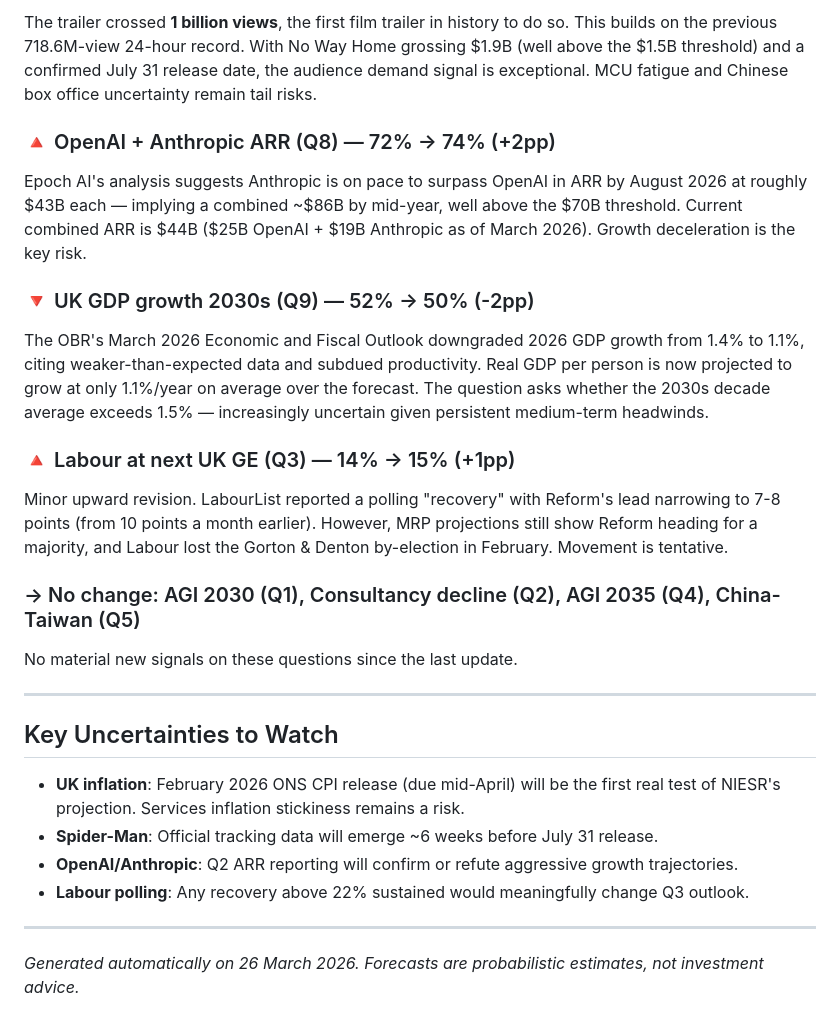
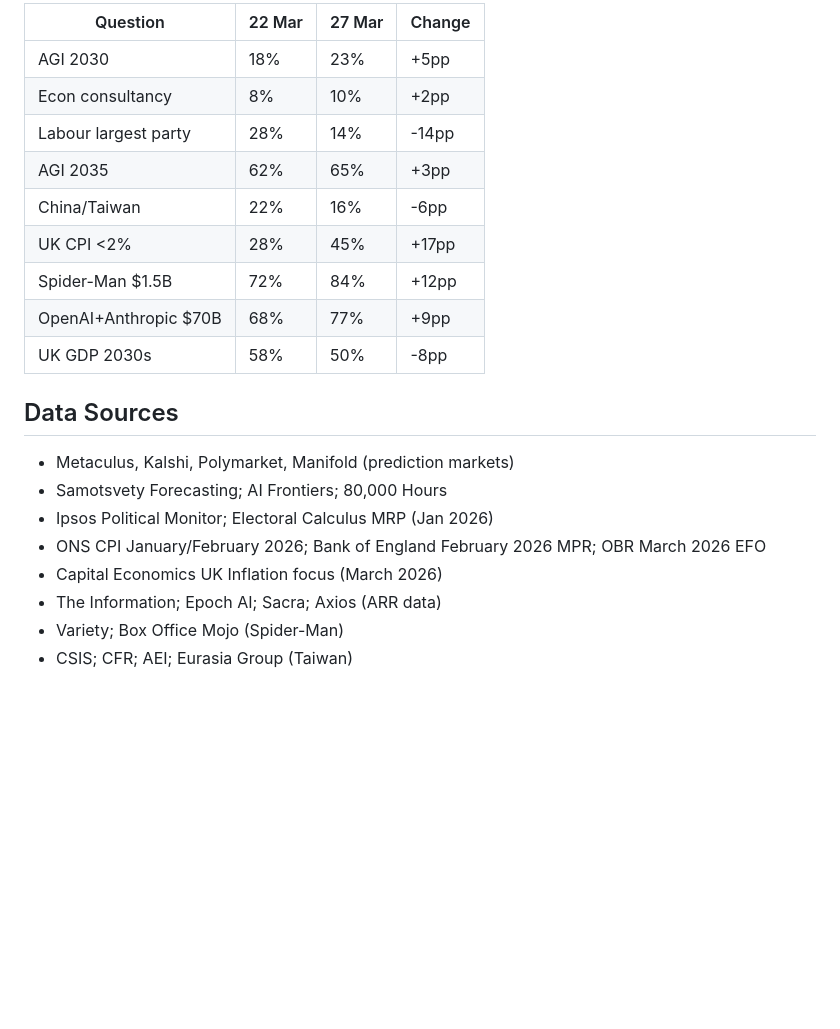
Before and after one commit to jonathan-pf/forecast-tracker, a Markdown page: latest-forecast-summary.md, the part around one of its changes. GitHub-like rendering; blank space fills up the shorter version.

```diff
--- a/latest-forecast-summary.md
+++ b/latest-forecast-summary.md
@@ -26,31 +29,22 @@ The dominant story today. **NIESR explicitly forecasts UK CPI falling to ~1.2% i
 
-The trailer crossed **1 billion views**, the first film trailer in history to do so. This builds on the previous 718.6M-view 24-hour record. With No Way Home grossing $1.9B (well above the $1.5B threshold) and a confirmed July 31 release date, the audience demand signal is exceptional. MCU fatigue and Chinese box office uncertainty remain tail risks.
+| Question | 22 Mar | 27 Mar | Change |
+|----------|--------|--------|--------|
+| AGI 2030 | 18% | 23% | +5pp |
+| Econ consultancy | 8% | 10% | +2pp |
+| Labour largest party | 28% | 14% | -14pp |
+| AGI 2035 | 62% | 65% | +3pp |
+| China/Taiwan | 22% | 16% | -6pp |
+| UK CPI <2% | 28% | 45% | +17pp |
+| Spider-Man $1.5B | 72% | 84% | +12pp |
+| OpenAI+Anthropic $70B | 68% | 77% | +9pp |
+| UK GDP 2030s | 58% | 50% | -8pp |
 
-### 🔺 OpenAI + Anthropic ARR (Q8) — 72% → 74% (+2pp)
-
-Epoch AI's analysis suggests Anthropic is on pace to surpass OpenAI in ARR by August 2026 at roughly $43B each — implying a combined ~$86B by mid-year, well above the $70B threshold. Current combined ARR is $44B ($25B OpenAI + $19B Anthropic as of March 2026). Growth deceleration is the key risk.
-
-### 🔻 UK GDP growth 2030s (Q9) — 52% → 50% (-2pp)
-
-The OBR's March 2026 Economic and Fiscal Outlook downgraded 2026 GDP growth from 1.4% to 1.1%, citing weaker-than-expected data and subdued productivity. Real GDP per person is now projected to grow at only 1.1%/year on average over the forecast. The question asks whether the 2030s decade average exceeds 1.5% — increasingly uncertain given persistent medium-term headwinds.
-
-### 🔺 Labour at next UK GE (Q3) — 14% → 15% (+1pp)
-
-Minor upward revision. LabourList reported a polling "recovery" with Reform's lead narrowing to 7-8 points (from 10 points a month earlier). However, MRP projections still show Reform heading for a majority, and Labour lost the Gorton & Denton by-election in February. Movement is tentative.
-
-### → No change: AGI 2030 (Q1), Consultancy decline (Q2), AGI 2035 (Q4), China-Taiwan (Q5)
-
-No material new signals on these questions since the last update.
-
----
-
-## Key Uncertainties to Watch
-
-- **UK inflation**: February 2026 ONS CPI release (due mid-April) will be the first real test of NIESR's projection. Services inflation stickiness remains a risk.
-- **Spider-Man**: Official tracking data will emerge ~6 weeks before July 31 release.
-- **OpenAI/Anthropic**: Q2 ARR reporting will confirm or refute aggressive growth trajectories.
-- **Labour polling**: Any recovery above 22% sustained would meaningfully change Q3 outlook.
-
----
-
-*Generated automatically on 26 March 2026. Forecasts are probabilistic estimates, not investment advice.*
+## Data Sources
+- Metaculus, Kalshi, Polymarket, Manifold (prediction markets)
+- Samotsvety Forecasting; AI Frontiers; 80,000 Hours
+- Ipsos Political Monitor; Electoral Calculus MRP (Jan 2026)
+- ONS CPI January/February 2026; Bank of England February 2026 MPR; OBR March 2026 EFO
+- Capital Economics UK Inflation focus (March 2026)
+- The Information; Epoch AI; Sacra; Axios (ARR data)
+- Variety; Box Office Mojo (Spider-Man)
+- CSIS; CFR; AEI; Eurasia Group (Taiwan)
```
Also changed, not shown: other parts of latest-forecast-summary.md (+20 -17 lines).
